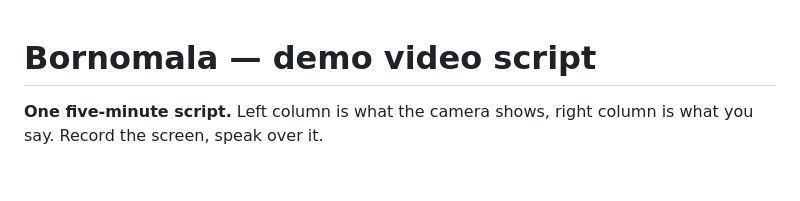
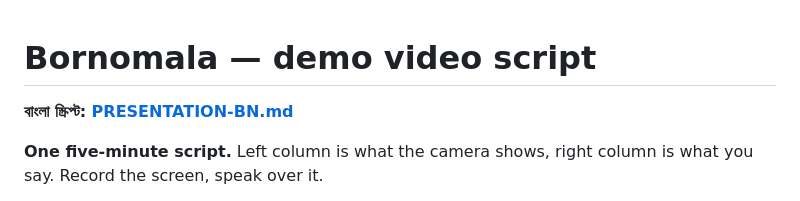
Before and after one commit to Mayamoho/bornomala, a Markdown page: PRESENTATION.md, the part around the change. Drawn GitHub-style; blank space fills up the shorter version.

```diff
--- a/PRESENTATION.md
+++ b/PRESENTATION.md
@@ -1,4 +1,6 @@
 # Bornomala — demo video script
+
+**বাংলা স্ক্রিপ্ট: [PRESENTATION-BN.md](PRESENTATION-BN.md)**
 
 **One five-minute script.** Left column is what the camera shows, right column is
 what you say. Record the screen, speak over it.
```
Also changed, not shown: PRESENTATION-BN.md (added, +112 -0 lines), README.md (+2 -1 lines).
